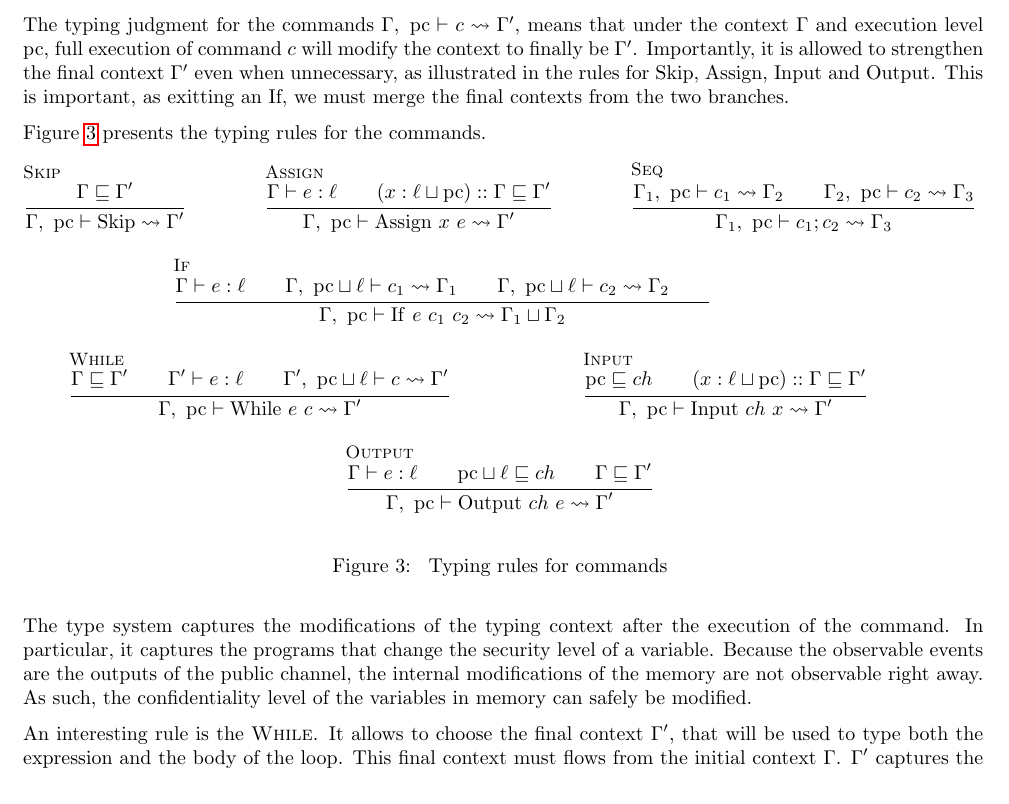
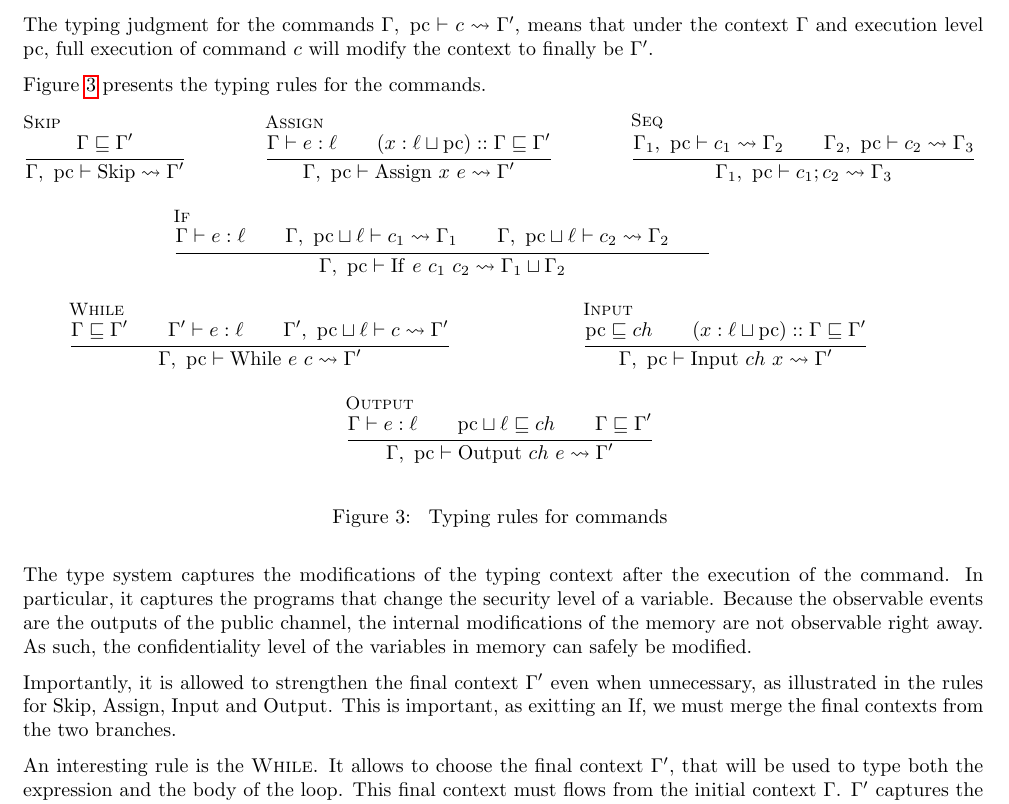
Before and after one commit to JuneRousseau/flow-sensitive-PINI, a LaTeX document (report/project_report.tex): part of page 3 of 11, cut so that both start at the same text. Compiled offline with pdfLaTeX.

Commit message:
moved one paragraph

```diff
--- a/report/project_report.tex
+++ b/report/project_report.tex
@@ -238,7 +238,7 @@ always 0, so it could be public regardless of the security level of $x$).
 \input{figures/typing_expr.tex}
 
 The typing judgment for the commands \( \typing{\ctx}{\pc}{c}{\ctx'} \), means that under the context
-\( \ctx \) and execution level \( \pc \), full execution of command \( c \) will modify the context to finally be $\ctx'$. Importantly, it is allowed to strengthen the final context \( \ctx' \) even when unnecessary, as illustrated in the rules for Skip, Assign, Input and Output. This is important, as exitting an If, we must merge the final contexts from the two branches.
+\( \ctx \) and execution level \( \pc \), full execution of command \( c \) will modify the context to finally be $\ctx'$.
 
 Figure~\ref{fig:typing_cmd} presents the typing rules for the commands.
 \input{figures/typing_cmd.tex}
@@ -248,6 +248,8 @@ In particular, it captures the programs that change the security level of a vari
 observable events are the outputs of the public channel, the internal modifications of the memory are
 not observable right away. As such, the confidentiality level of the variables in memory can safely
 be modified.
+
+Importantly, it is allowed to strengthen the final context \( \ctx' \) even when unnecessary, as illustrated in the rules for Skip, Assign, Input and Output. This is important, as exitting an If, we must merge the final contexts from the two branches.
 
 An interesting rule is the \textsc{While}. It allows to choose the final context $\ctx'$, that will
 be used to type both the expression and the body of the loop. This final context must flows from the
```
